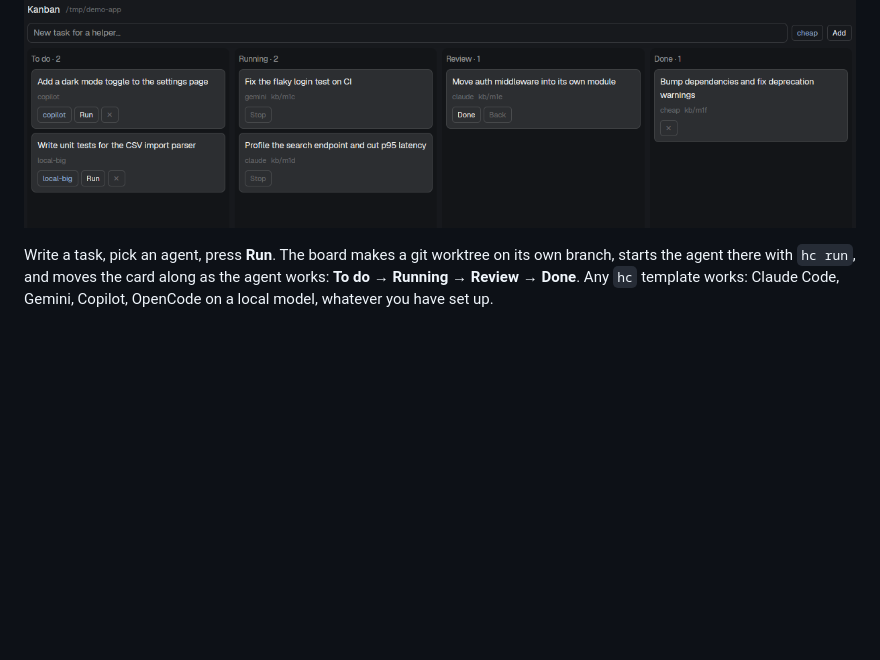
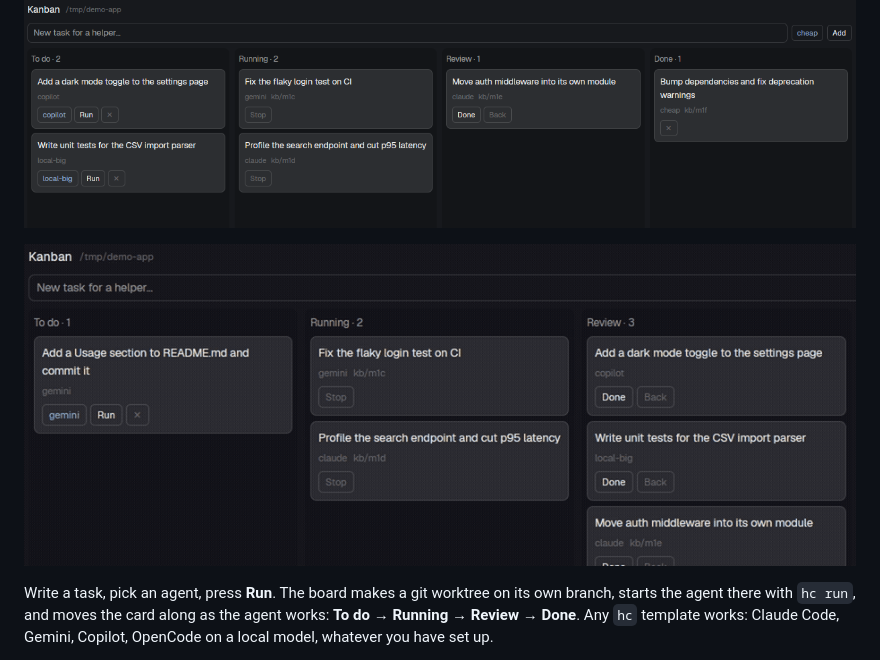
Before and after one commit to anakafeel/herdr-kanban, a Markdown page: README.md, the part around the change. Drawn GitHub-style; pictures changed too: demo.gif (added); blank space fills up the shorter version.

Commit message:
Add demo GIF of a real run

```diff
--- a/README.md
+++ b/README.md
@@ -3,6 +3,8 @@
 A Kanban board for [Herdr](https://herdr.dev) that hands each card to a coding agent.
 
 ![herdr-kanban](preview.png)
+
+![A real run: a card goes from To do to Review while a Gemini agent works in its own worktree](demo.gif)
 
 Write a task, pick an agent, press **Run**. The board makes a git worktree on its own
 branch, starts the agent there with `hc run`, and moves the card along as the agent works:
```
